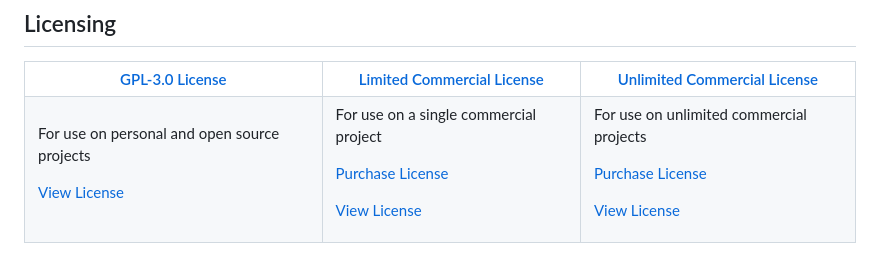
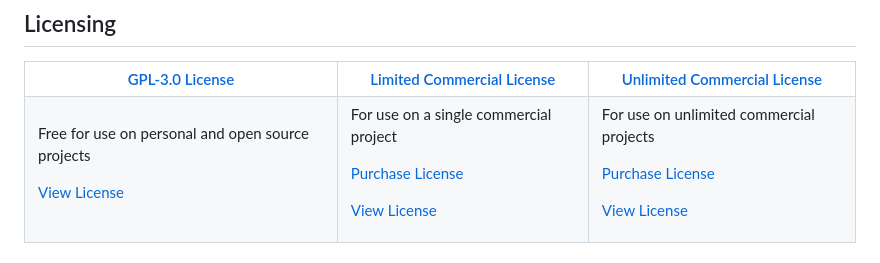
Before and after one commit to sebcrown/typed.js, a Markdown page: README.md, the part around the change. GitHub-like rendering.

```diff
--- a/README.md
+++ b/README.md
@@ -19,7 +19,7 @@ Typed.js is a library that types. Enter in any string, and watch it type at the
   </tr>
   <tr>
     <td>
-      <p>For use on personal and open source projects</p>
+      <p>Free for use on personal and open source projects</p>
       <p><a href="LICENSE.txt">View License</a></p>
     </td>
     <td>
```
